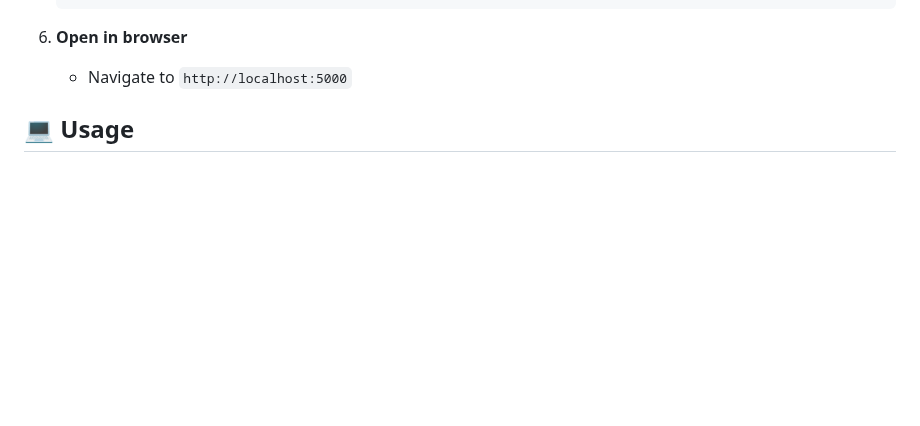
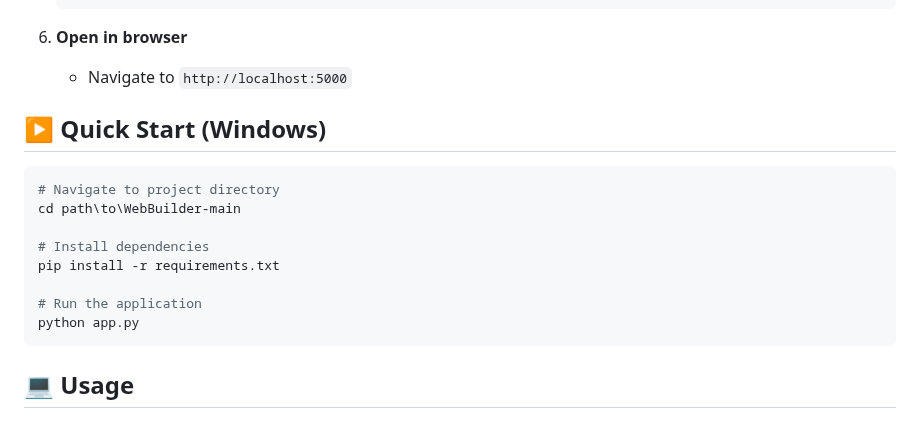
Before and after one commit to SohamMedley/TxtWebAI, a Markdown page: README.md, the part around the change. GitHub-like rendering; blank space fills up the shorter version.

````diff
--- a/README.md
+++ b/README.md
@@ -59,6 +59,19 @@ TxtWeb AI is an advanced web application that enables users to generate beautifu
 
 6. **Open in browser**
    - Navigate to `http://localhost:5000`
+
+## ▶️ Quick Start (Windows)
+
+```powershell
+# Navigate to project directory
+cd path\to\WebBuilder-main
+
+# Install dependencies
+pip install -r requirements.txt
+
+# Run the application
+python app.py
+```
 
 ## 💻 Usage
 
````
